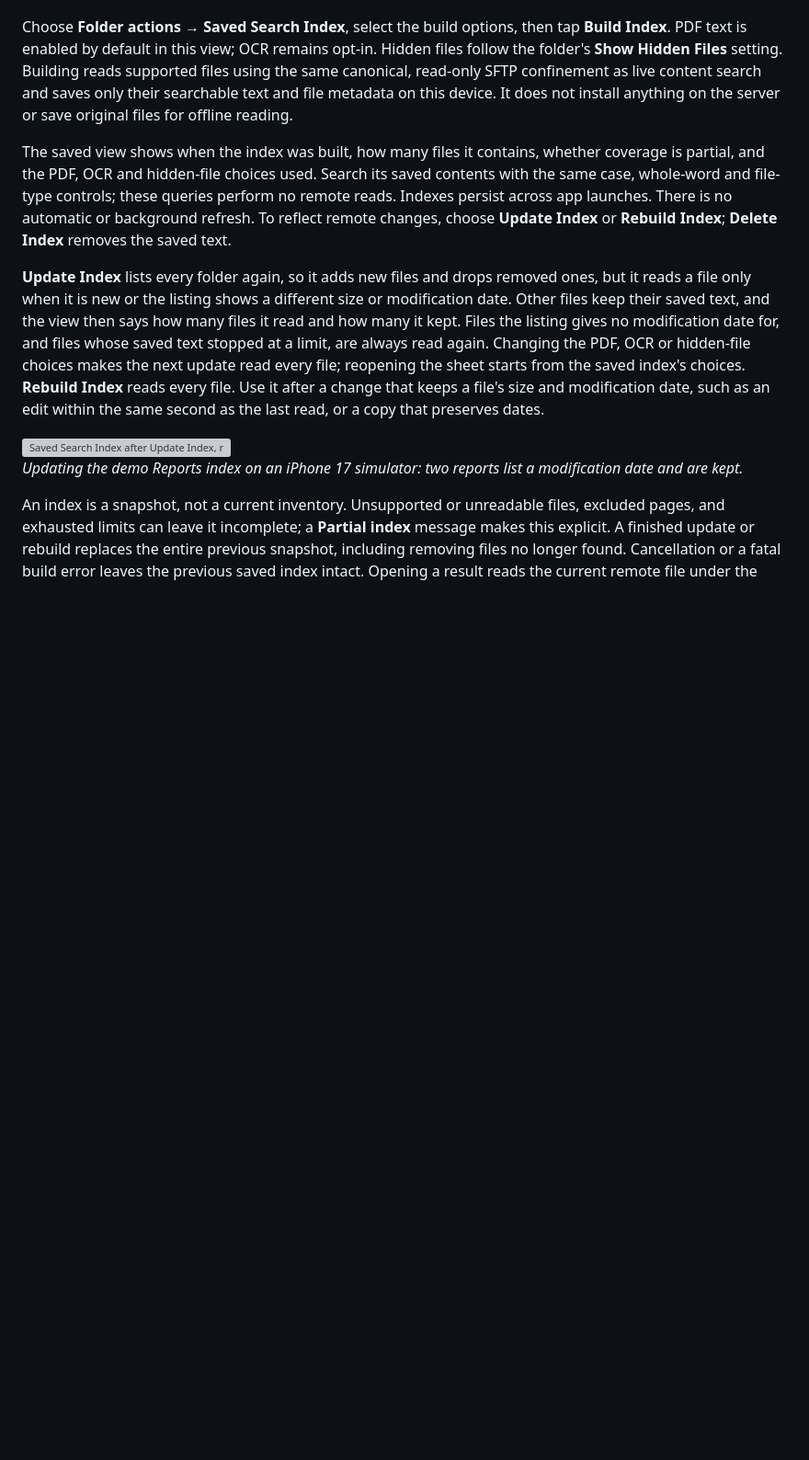
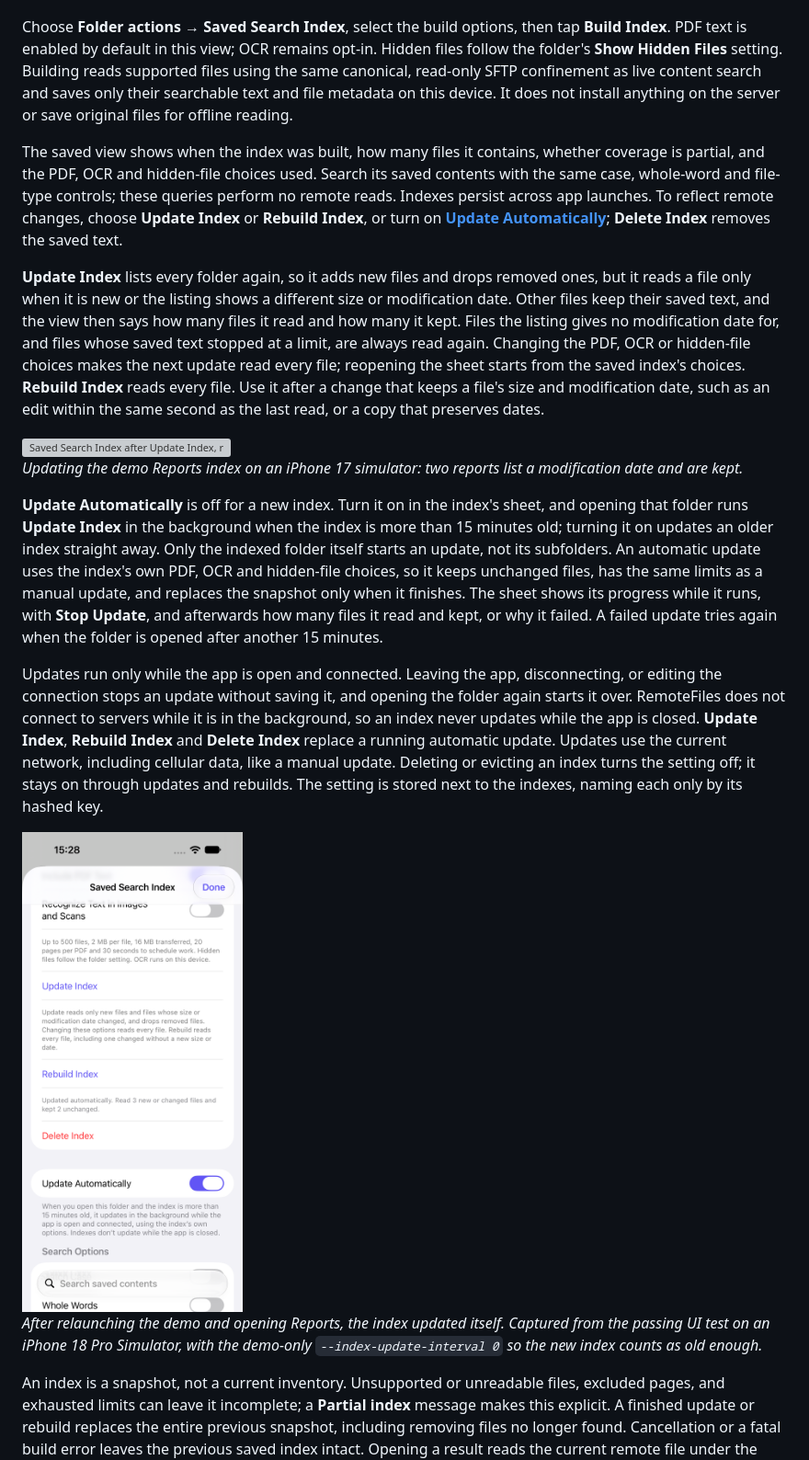
Before and after one commit to eyeb0l/RemoteFiles, a Markdown page: docs/FOLDER_BROWSING.md, the part around the change. Shown at 92% size. GitHub-like rendering; pictures changed too: docs/screenshots/folder-browsing/saved-search-index-automatic-iphone.png (added); blank space fills up the shorter version; grey boxes are pictures that could not be loaded.

```diff
--- a/docs/FOLDER_BROWSING.md
+++ b/docs/FOLDER_BROWSING.md
@@ -120,7 +120,7 @@ Changing the query, options or scope, refreshing, navigating away from the folde
 
 Choose **Folder actions → Saved Search Index**, select the build options, then tap **Build Index**. PDF text is enabled by default in this view; OCR remains opt-in. Hidden files follow the folder's **Show Hidden Files** setting. Building reads supported files using the same canonical, read-only SFTP confinement as live content search and saves only their searchable text and file metadata on this device. It does not install anything on the server or save original files for offline reading.
 
-The saved view shows when the index was built, how many files it contains, whether coverage is partial, and the PDF, OCR and hidden-file choices used. Search its saved contents with the same case, whole-word and file-type controls; these queries perform no remote reads. Indexes persist across app launches. There is no automatic or background refresh. To reflect remote changes, choose **Update Index** or **Rebuild Index**; **Delete Index** removes the saved text.
+The saved view shows when the index was built, how many files it contains, whether coverage is partial, and the PDF, OCR and hidden-file choices used. Search its saved contents with the same case, whole-word and file-type controls; these queries perform no remote reads. Indexes persist across app launches. To reflect remote changes, choose **Update Index** or **Rebuild Index**, or turn on [**Update Automatically**](#updating-automatically); **Delete Index** removes the saved text.
 
 <a id="updating-an-index"></a>
 **Update Index** lists every folder again, so it adds new files and drops removed ones, but it reads a file only when it is new or the listing shows a different size or modification date. Other files keep their saved text, and the view then says how many files it read and how many it kept. Files the listing gives no modification date for, and files whose saved text stopped at a limit, are always read again. Changing the PDF, OCR or hidden-file choices makes the next update read every file; reopening the sheet starts from the saved index's choices. **Rebuild Index** reads every file. Use it after a change that keeps a file's size and modification date, such as an edit within the same second as the last read, or a copy that preserves dates.
@@ -129,6 +129,15 @@ The saved view shows when the index was built, how many files it contains, wheth
 
 *Updating the demo Reports index on an iPhone 17 simulator: two reports list a modification date and are kept.*
 
+<a id="updating-automatically"></a>
+**Update Automatically** is off for a new index. Turn it on in the index's sheet, and opening that folder runs **Update Index** in the background when the index is more than 15 minutes old; turning it on updates an older index straight away. Only the indexed folder itself starts an update, not its subfolders. An automatic update uses the index's own PDF, OCR and hidden-file choices, so it keeps unchanged files, has the same limits as a manual update, and replaces the snapshot only when it finishes. The sheet shows its progress while it runs, with **Stop Update**, and afterwards how many files it read and kept, or why it failed. A failed update tries again when the folder is opened after another 15 minutes.
+
+Updates run only while the app is open and connected. Leaving the app, disconnecting, or editing the connection stops an update without saving it, and opening the folder again starts it over. RemoteFiles does not connect to servers while it is in the background, so an index never updates while the app is closed. **Update Index**, **Rebuild Index** and **Delete Index** replace a running automatic update. Updates use the current network, including cellular data, like a manual update. Deleting or evicting an index turns the setting off; it stays on through updates and rebuilds. The setting is stored next to the indexes, naming each only by its hashed key.
+
+<img src="screenshots/folder-browsing/saved-search-index-automatic-iphone.png" width="240" alt="Saved Search Index with Update Automatically on, reporting that it updated automatically, reading 3 new or changed files and keeping 2 unchanged">
+
+*After relaunching the demo and opening Reports, the index updated itself. Captured from the passing UI test on an iPhone 18 Pro Simulator, with the demo-only `--index-update-interval 0` so the new index counts as old enough.*
+
 An index is a snapshot, not a current inventory. Unsupported or unreadable files, excluded pages, and exhausted limits can leave it incomplete; a **Partial index** message makes this explicit. A finished update or rebuild replaces the entire previous snapshot, including removing files no longer found. Cancellation or a fatal build error leaves the previous saved index intact. Opening a result reads the current remote file under the original canonical folder boundary, so the displayed contents may differ or the file may no longer exist. Text, PDF/image previews and their resources, **Save Original**, and **Keep Offline** reject a folder redirected after indexing. Saved-result media rechecks this boundary with a new download rather than reusing an ordinary preview cache. A saved index is not a substitute for [Keep Offline](OFFLINE_FILES.md).
 
 Default builds cover at most 1,000 folders, 16 levels and 500 candidate files, with 2 MiB per file, 16 MiB of charged file-data reads, 20 pages per PDF, 256 KiB of extracted text per file, and 16 MiB of extracted text overall. The same 30-second scheduling and extraction-stage checks apply. Build from a subfolder when a larger tree exceeds these bounds. Kept files transfer nothing, so they do not use the 16 MiB read budget, but they still count towards the 500-file and 16 MiB text limits. An update after a build that ran out of time or read budget can therefore continue with files the previous build did not reach.
```
Also changed, not shown: PREVIEW_STATUS.md (+4 -0 lines), ROADMAP.md (+2 -1 lines), 9 other files.
